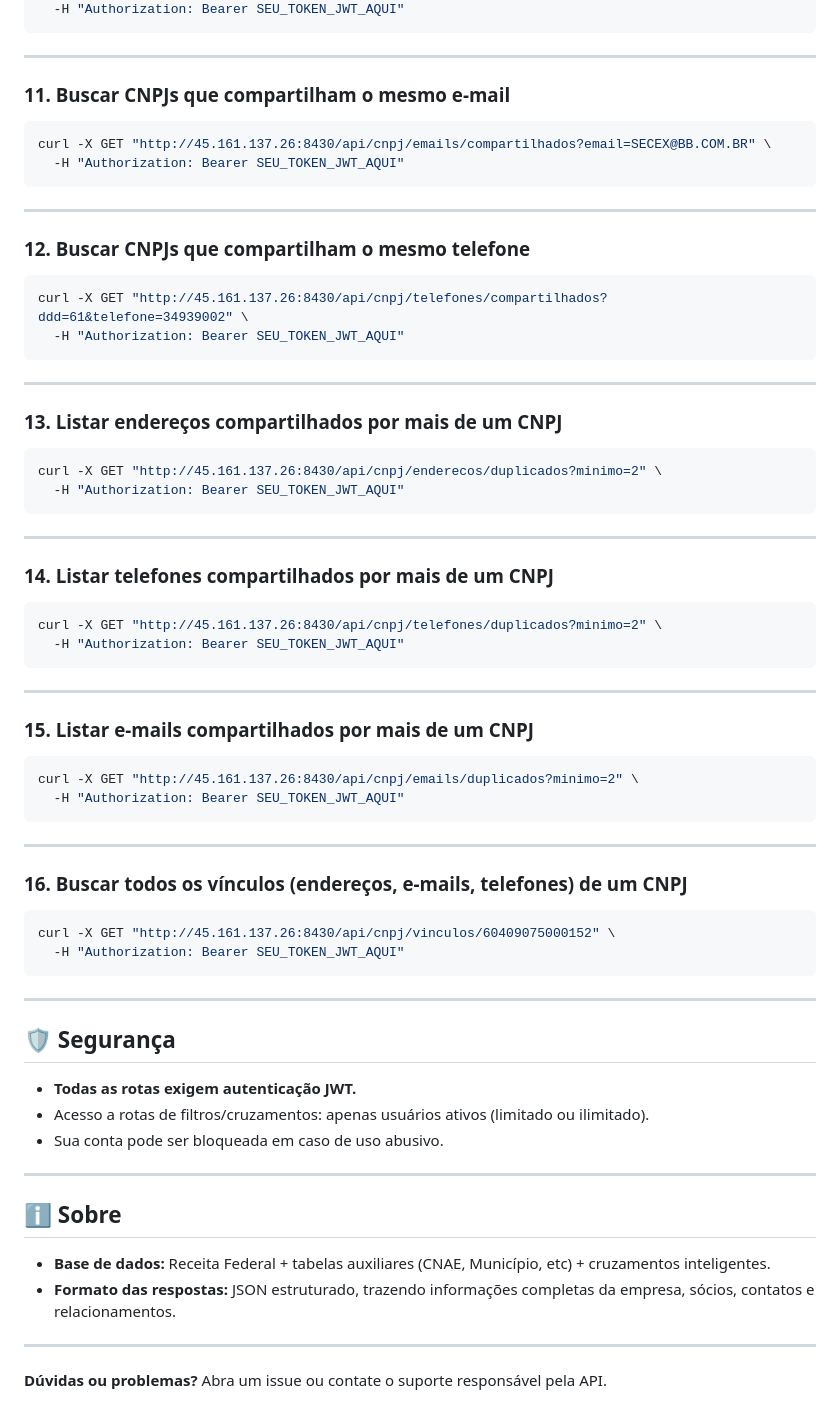
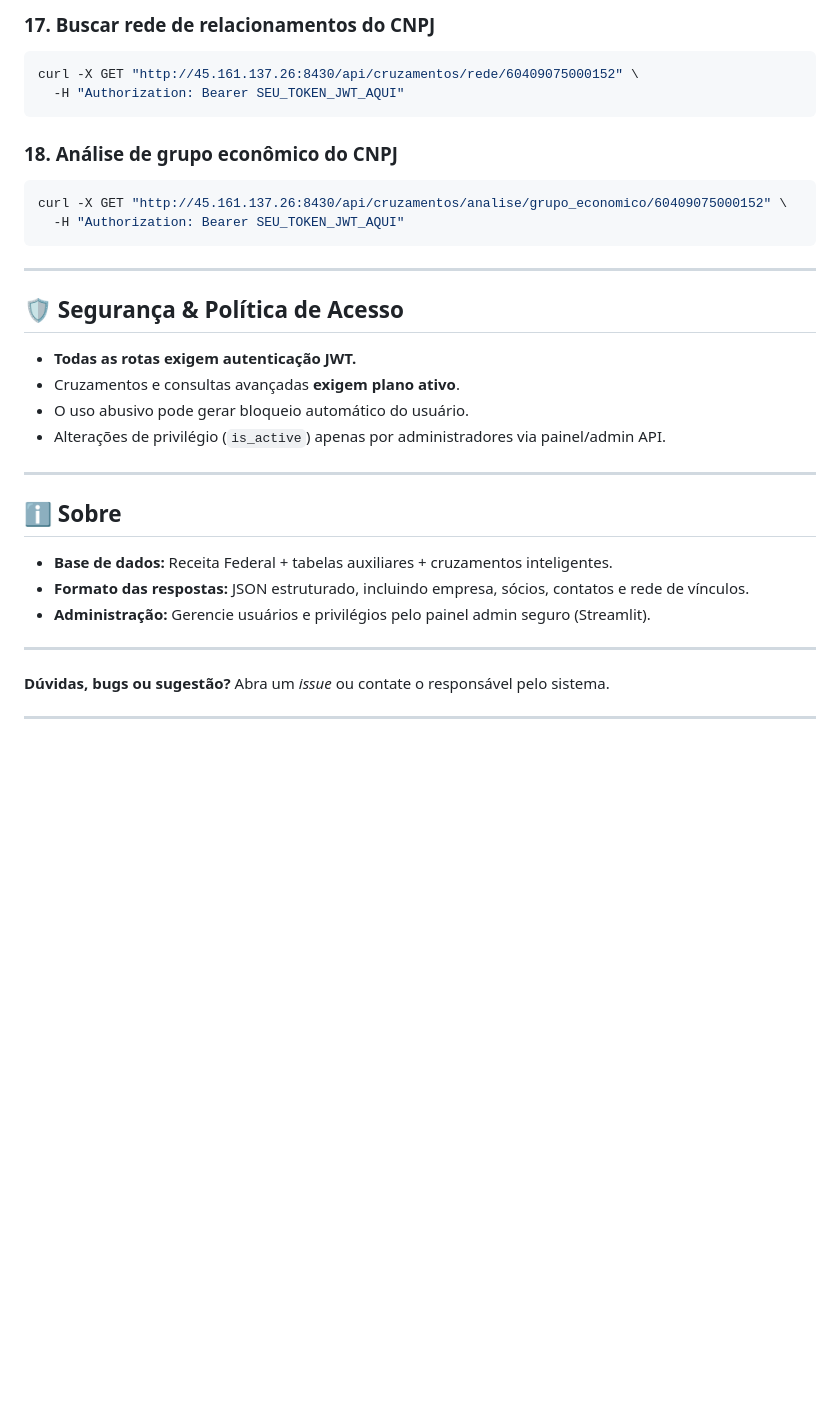
Before and after one commit to tiagorahal/cnpj-api-private, a Markdown page: README.md, the part around one of its changes. Drawn GitHub-style; blank space fills up the shorter version.

````diff
--- a/README.md
+++ b/README.md
@@ -157,76 +199,37 @@ curl -X GET "http://45.161.137.26:8430/api/cnpj/enderecos/compartilhados?enderec
+### 17. Buscar **rede de relacionamentos** do CNPJ
+
+```bash
+curl -X GET "http://45.161.137.26:8430/api/cruzamentos/rede/60409075000152" \
+  -H "Authorization: Bearer SEU_TOKEN_JWT_AQUI"
+```
+
+### 18. Análise de **grupo econômico** do CNPJ
+
+```bash
+curl -X GET "http://45.161.137.26:8430/api/cruzamentos/analise/grupo_economico/60409075000152" \
   -H "Authorization: Bearer SEU_TOKEN_JWT_AQUI"
 ```
 
 ---
 
-### 11. Buscar CNPJs que compartilham o **mesmo e-mail**
-
-```bash
-curl -X GET "http://45.161.137.26:8430/api/cnpj/emails/compartilhados?email=SECEX@BB.COM.BR" \
-  -H "Authorization: Bearer SEU_TOKEN_JWT_AQUI"
-```
-
----
-
-### 12. Buscar CNPJs que compartilham o **mesmo telefone**
-
-```bash
-curl -X GET "http://45.161.137.26:8430/api/cnpj/telefones/compartilhados?ddd=61&telefone=34939002" \
-  -H "Authorization: Bearer SEU_TOKEN_JWT_AQUI"
-```
-
----
-
-### 13. Listar **endereços** compartilhados por mais de um CNPJ
-
-```bash
-curl -X GET "http://45.161.137.26:8430/api/cnpj/enderecos/duplicados?minimo=2" \
-  -H "Authorization: Bearer SEU_TOKEN_JWT_AQUI"
-```
-
----
-
-### 14. Listar **telefones** compartilhados por mais de um CNPJ
-
-```bash
-curl -X GET "http://45.161.137.26:8430/api/cnpj/telefones/duplicados?minimo=2" \
-  -H "Authorization: Bearer SEU_TOKEN_JWT_AQUI"
-```
-
----
-
-### 15. Listar **e-mails** compartilhados por mais de um CNPJ
-
-```bash
-curl -X GET "http://45.161.137.26:8430/api/cnpj/emails/duplicados?minimo=2" \
-  -H "Authorization: Bearer SEU_TOKEN_JWT_AQUI"
-```
-
----
-
-### 16. Buscar **todos os vínculos** (endereços, e-mails, telefones) de um CNPJ
-
-```bash
-curl -X GET "http://45.161.137.26:8430/api/cnpj/vinculos/60409075000152" \
-  -H "Authorization: Bearer SEU_TOKEN_JWT_AQUI"
-```
-
----
-
-## 🛡️ Segurança
+## 🛡️ Segurança & Política de Acesso
 
 * **Todas as rotas exigem autenticação JWT.**
-* Acesso a rotas de filtros/cruzamentos: apenas usuários ativos (limitado ou ilimitado).
-* Sua conta pode ser bloqueada em caso de uso abusivo.
+* Cruzamentos e consultas avançadas **exigem plano ativo**.
+* O uso abusivo pode gerar bloqueio automático do usuário.
+* Alterações de privilégio (`is_active`) apenas por administradores via painel/admin API.
 
 ---
 
 ## ℹ️ Sobre
 
-* **Base de dados:** Receita Federal + tabelas auxiliares (CNAE, Município, etc) + cruzamentos inteligentes.
-* **Formato das respostas:** JSON estruturado, trazendo informações completas da empresa, sócios, contatos e relacionamentos.
+* **Base de dados:** Receita Federal + tabelas auxiliares + cruzamentos inteligentes.
+* **Formato das respostas:** JSON estruturado, incluindo empresa, sócios, contatos e rede de vínculos.
+* **Administração:** Gerencie usuários e privilégios pelo painel admin seguro (Streamlit).
 
 ---
 
-**Dúvidas ou problemas?**
-Abra um issue ou contate o suporte responsável pela API.
+**Dúvidas, bugs ou sugestão?**
+Abra um *issue* ou contate o responsável pelo sistema.
+
+---
````
Also changed, not shown: other parts of README.md (+65 -23 lines).
